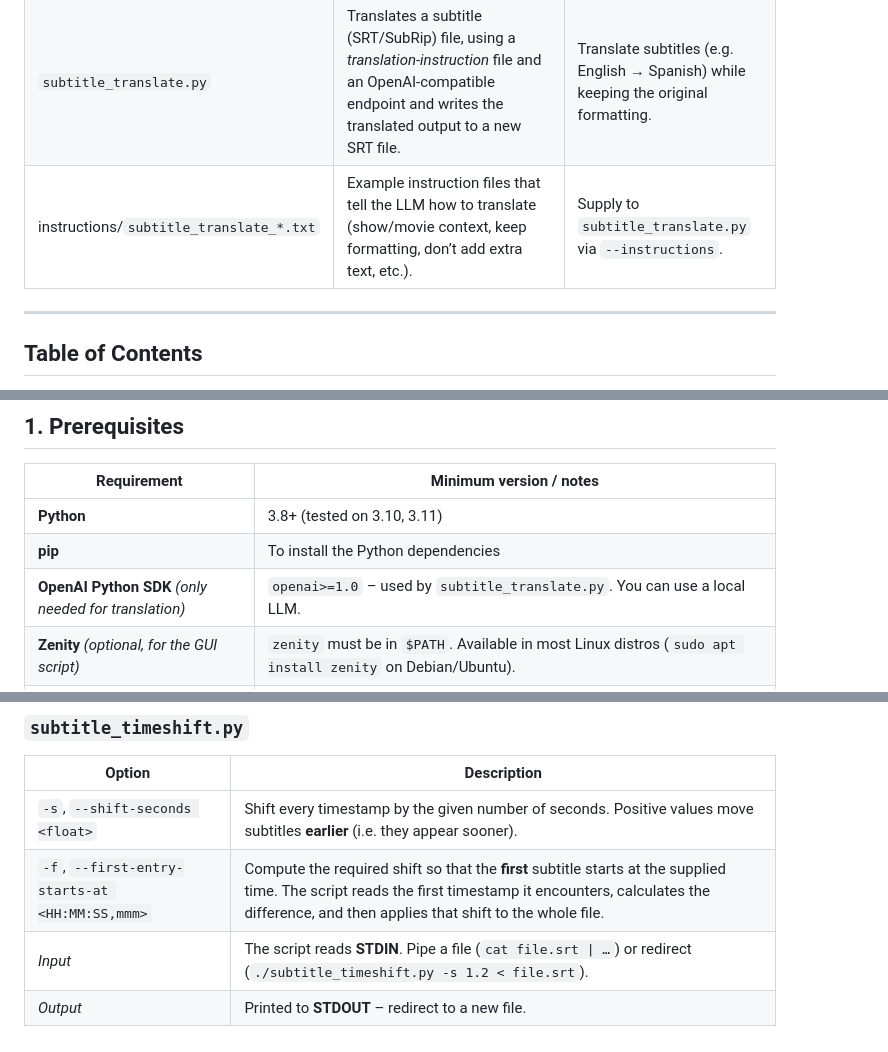
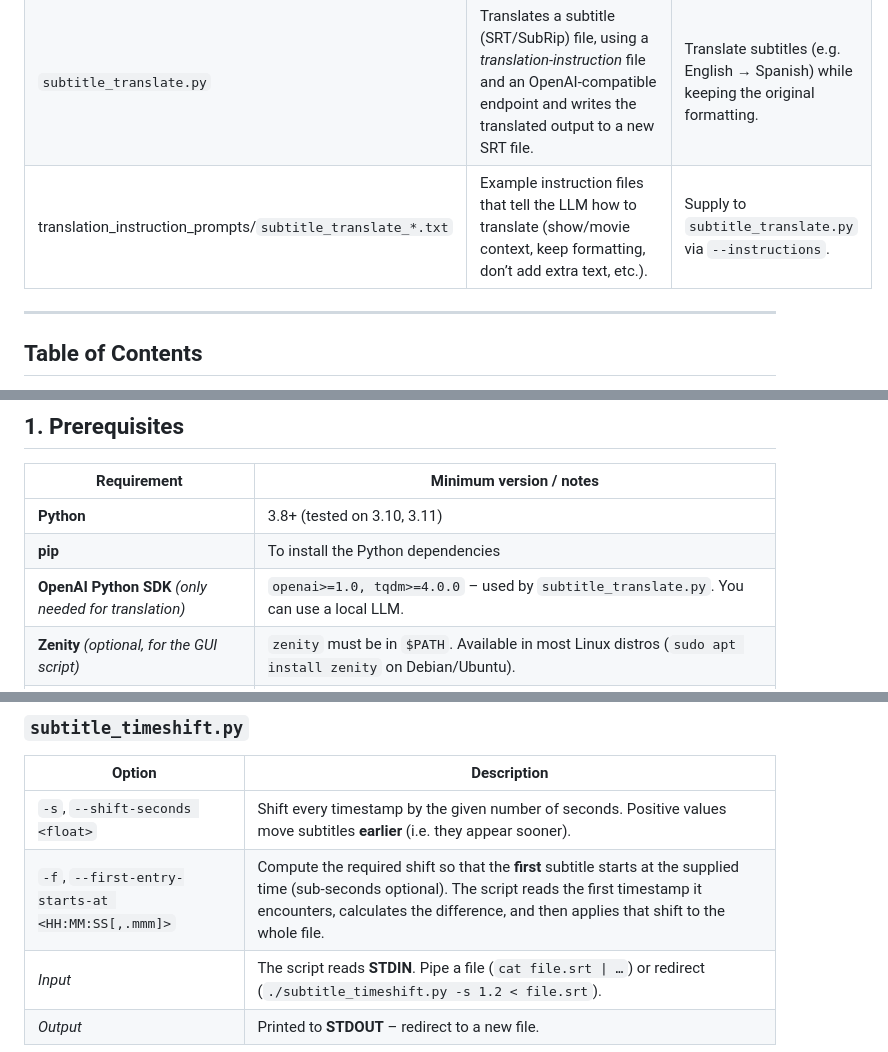
Before and after one commit to jonsafari/subtitle-toolkit, a Markdown page: README.md, 3 parts joined by grey strips. Drawn GitHub-style.

```diff
--- a/README.md
+++ b/README.md
@@ -9,7 +9,7 @@ The tools are deliberately lightweight, command‑line‑first, and can be combi
 | `subtitle_timeshift_gui.sh` | Small Zenity‑based GUI wrapper around `subtitle_timeshift.py`. | Users who prefer a point‑and‑click workflow on Linux. |
 | `subtitle_mkv2srt.py` | Extracts subtitles from MKV files and converts them to SRT format. | Extract subtitles from MKV files for use with video players. |
 | `subtitle_translate.py` | Translates a subtitle (SRT/SubRip) file, using a *translation‑instruction* file and an OpenAI‑compatible endpoint and writes the translated output to a new SRT file. | Translate subtitles (e.g. English → Spanish) while keeping the original formatting. |
-| instructions/`subtitle_translate_*.txt` | Example instruction files that tell the LLM how to translate (show/movie context, keep formatting, don’t add extra text, etc.). | Supply to `subtitle_translate.py` via `--instructions`. |
+| translation_instruction_prompts/`subtitle_translate_*.txt` | Example instruction files that tell the LLM how to translate (show/movie context, keep formatting, don’t add extra text, etc.). | Supply to `subtitle_translate.py` via `--instructions`. |
 
 ---
 
@@ -40,7 +40,7 @@ The tools are deliberately lightweight, command‑line‑first, and can be combi
 |-------------|--------------------------|
 | **Python** | 3.8+ (tested on 3.10, 3.11) |
 | **pip** | To install the Python dependencies |
-| **OpenAI Python SDK** *(only needed for translation)*| `openai>=1.0` – used by `subtitle_translate.py`. You can use a local LLM. |
+| **OpenAI Python SDK** *(only needed for translation)*| `openai>=1.0, tqdm>=4.0.0` – used by `subtitle_translate.py`. You can use a local LLM. |
 | **Zenity** *(optional, for the GUI script)* | `zenity` must be in `$PATH`. Available in most Linux distros (`sudo apt install zenity` on Debian/Ubuntu). |
 | **A working OpenAI‑compatible endpoint** | Can be the official `api.openai.com`, a self‑hosted model (e.g. Llama.cpp, Ollama, vLLM) or any server that implements the OpenAI chat completion API. |
 | **FFmpeg** | Required for subtitle extraction. Install via your system's package manager. |
@@ -140,7 +132,7 @@ The GUI dialogue will:
 | Option | Description |
 |--------|-------------|
 | `-s`, `--shift-seconds <float>` | Shift every timestamp by the given number of seconds. Positive values move subtitles **earlier** (i.e. they appear sooner). |
-| `-f`, `--first-entry-starts-at <HH:MM:SS,mmm>` | Compute the required shift so that the **first** subtitle starts at the supplied time. The script reads the first timestamp it encounters, calculates the difference, and then applies that shift to the whole file. |
+| `-f`, `--first-entry-starts-at <HH:MM:SS[,.mmm]>` | Compute the required shift so that the **first** subtitle starts at the supplied time (sub‑seconds optional). The script reads the first timestamp it encounters, calculates the difference, and then applies that shift to the whole file. |
 | *Input* | The script reads **STDIN**. Pipe a file (`cat file.srt \| …`) or redirect (`./subtitle_timeshift.py -s 1.2 < file.srt`). |
 | *Output* | Printed to **STDOUT** – redirect to a new file. |
 
```
Also changed, not shown: other parts of README.md (+5 -13 lines).
